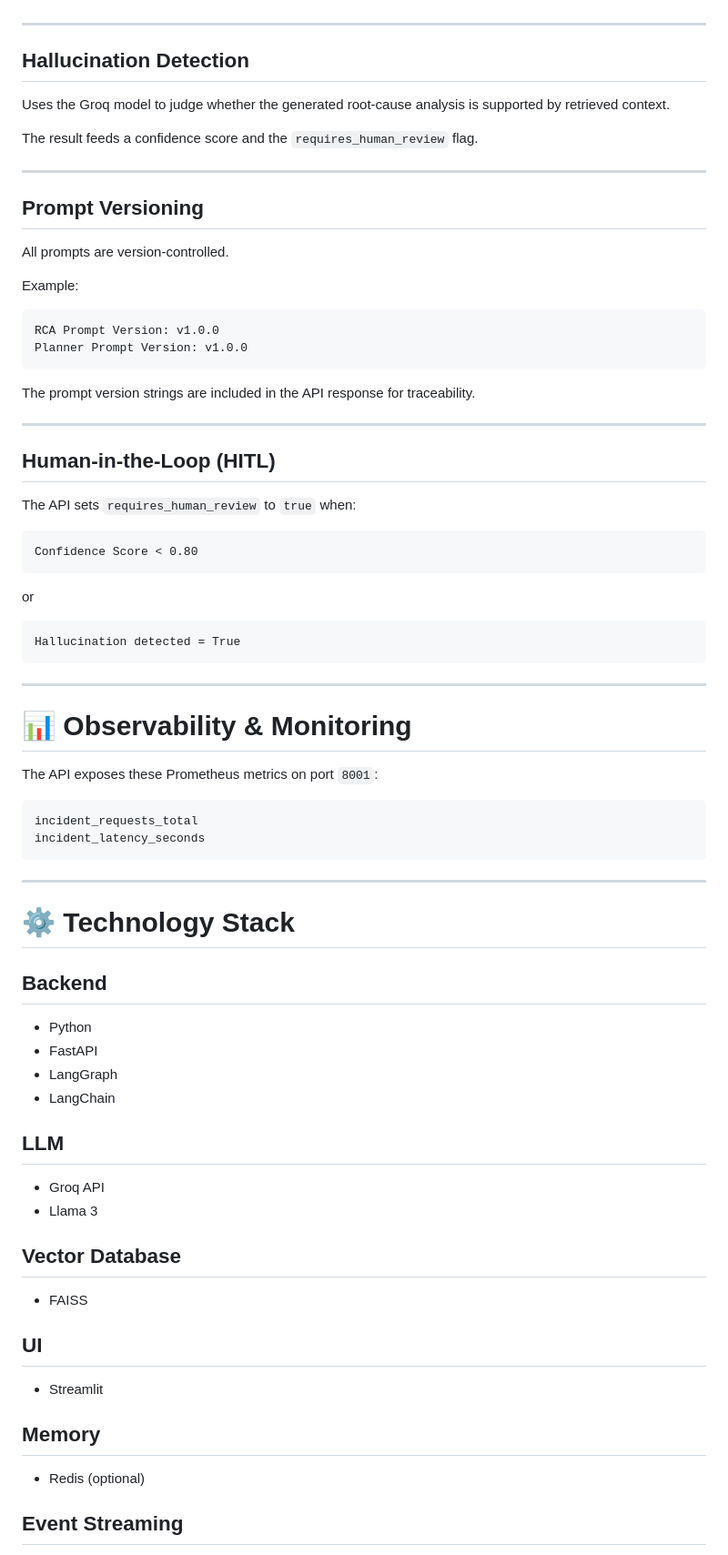
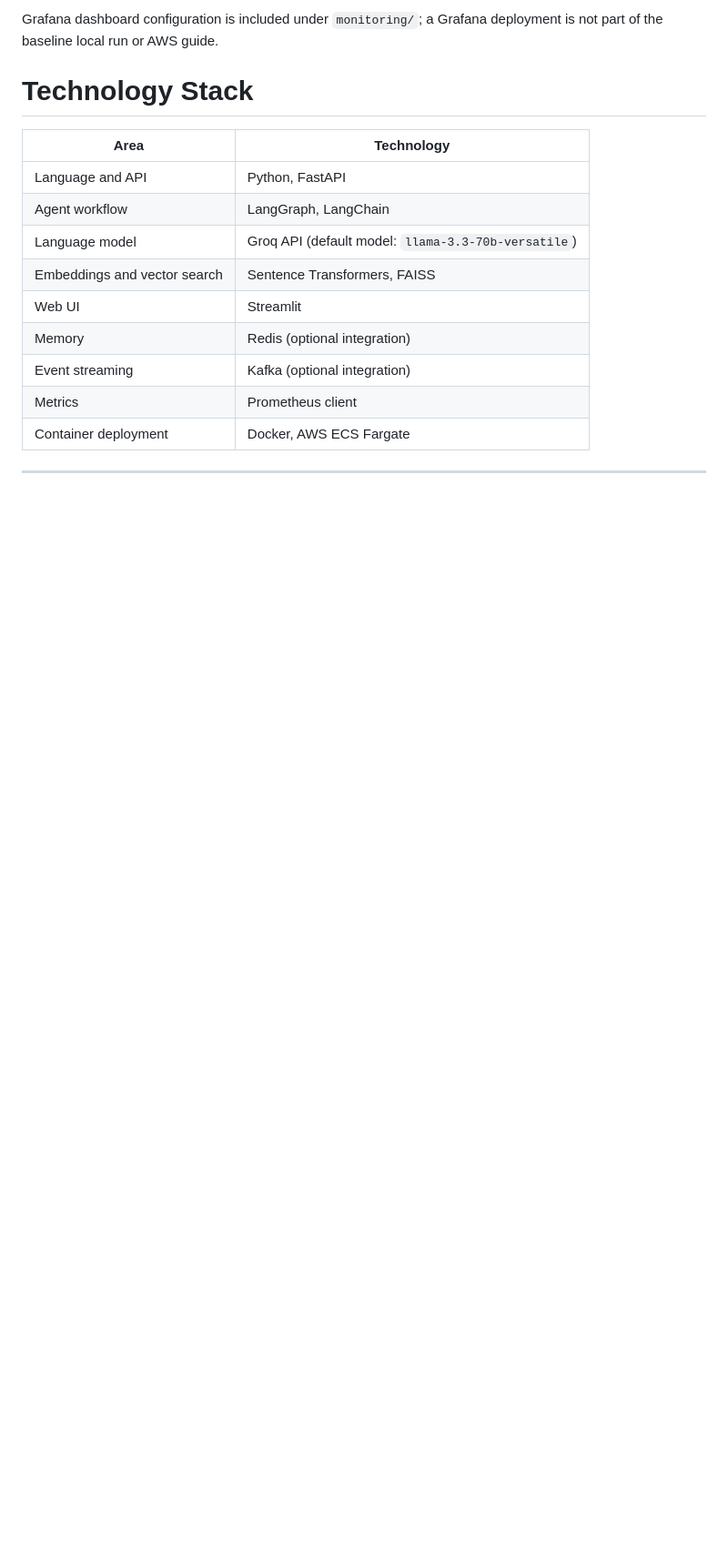
Before and after one commit to Ayush-Singh986/Agentic-Ai-Resolution-Plateform, a Markdown page: README.md, the part around one of its changes. Shown at 91% size. Drawn GitHub-style; blank space fills up the shorter version.

````diff
--- a/README.md
+++ b/README.md
@@ -235,81 +163,18 @@ Regex-based masking currently targets:
+Grafana dashboard configuration is included under `monitoring/`; a Grafana deployment is not part of the baseline local run or AWS guide.
+
+# Technology Stack
+
+| Area | Technology |
+| --- | --- |
+| Language and API | Python, FastAPI |
+| Agent workflow | LangGraph, LangChain |
+| Language model | Groq API (default model: `llama-3.3-70b-versatile`) |
+| Embeddings and vector search | Sentence Transformers, FAISS |
+| Web UI | Streamlit |
+| Memory | Redis (optional integration) |
+| Event streaming | Kafka (optional integration) |
+| Metrics | Prometheus client |
+| Container deployment | Docker, AWS ECS Fargate |
 
 ---
 
-## Hallucination Detection
-
-Uses the Groq model to judge whether the generated root-cause analysis is supported by retrieved context.
-
-The result feeds a confidence score and the `requires_human_review` flag.
-
----
-
-## Prompt Versioning
-
-All prompts are version-controlled.
-
-Example:
-
-```text
-RCA Prompt Version: v1.0.0
-Planner Prompt Version: v1.0.0
-```
-
-The prompt version strings are included in the API response for traceability.
-
----
-
-## Human-in-the-Loop (HITL)
-
-The API sets `requires_human_review` to `true` when:
-
-```text
-Confidence Score < 0.80
-```
-
-or
-
-```text
-Hallucination detected = True
-```
-
----
-
-# 📊 Observability & Monitoring
-
-The API exposes these Prometheus metrics on port `8001`:
-
-```text
-incident_requests_total
-incident_latency_seconds
-```
-
----
-
-# ⚙️ Technology Stack
-
-## Backend
-
-* Python
-* FastAPI
-* LangGraph
-* LangChain
-
-## LLM
-
-* Groq API
-* Llama 3
-
-## Vector Database
-
-* FAISS
-
-## UI
-
-* Streamlit
-
-## Memory
-
-* Redis (optional)
-
-## Event Streaming
-
````
Also changed, not shown: other parts of README.md (+71 -156 lines).
